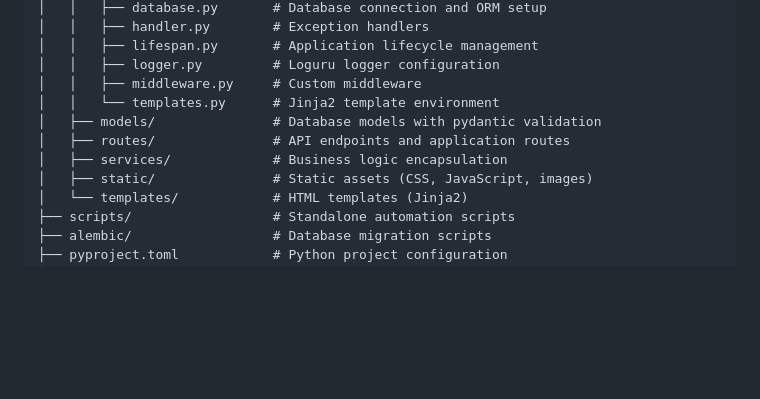
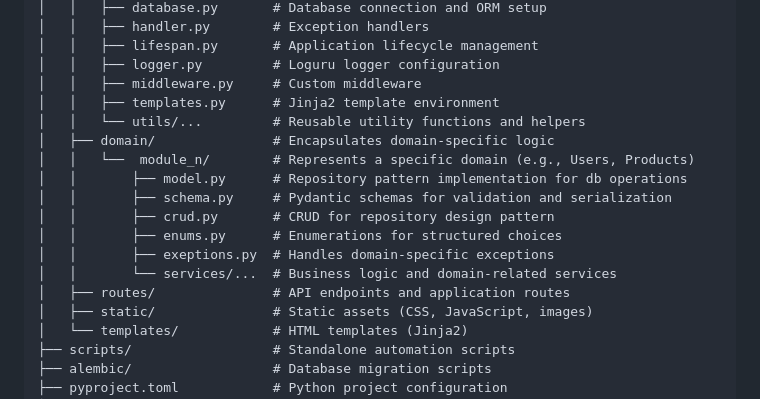
Before and after one commit to maRT-sk/fastapi-starterpack, a Markdown page: README.md, the part around the change. GitHub-like rendering; blank space fills up the shorter version.

Commit message:
Update README with project structure details

```diff
--- a/README.md
+++ b/README.md
@@ -120,10 +120,17 @@ This project supports both **SQLite** and **PostgreSQL** as database backends.
 │   │   ├── lifespan.py       # Application lifecycle management
 │   │   ├── logger.py         # Loguru logger configuration
 │   │   ├── middleware.py     # Custom middleware
-│   │   └── templates.py      # Jinja2 template environment
-│   ├── models/               # Database models with pydantic validation
+│   │   ├── templates.py      # Jinja2 template environment
+│   │   └── utils/...         # Reusable utility functions and helpers
+│   ├── domain/               # Encapsulates domain-specific logic
+│   │   └──  module_n/        # Represents a specific domain (e.g., Users, Products)
+│   │       ├── model.py      # Repository pattern implementation for db operations
+│   │       ├── schema.py     # Pydantic schemas for validation and serialization
+│   │       ├── crud.py       # CRUD for repository design pattern
+│   │       ├── enums.py      # Enumerations for structured choices
+│   │       ├── exeptions.py  # Handles domain-specific exceptions
+│   │       └── services/...  # Business logic and domain-related services
 │   ├── routes/               # API endpoints and application routes
-│   ├── services/             # Business logic encapsulation
 │   ├── static/               # Static assets (CSS, JavaScript, images)
 │   └── templates/            # HTML templates (Jinja2)
 ├── scripts/                  # Standalone automation scripts
```
